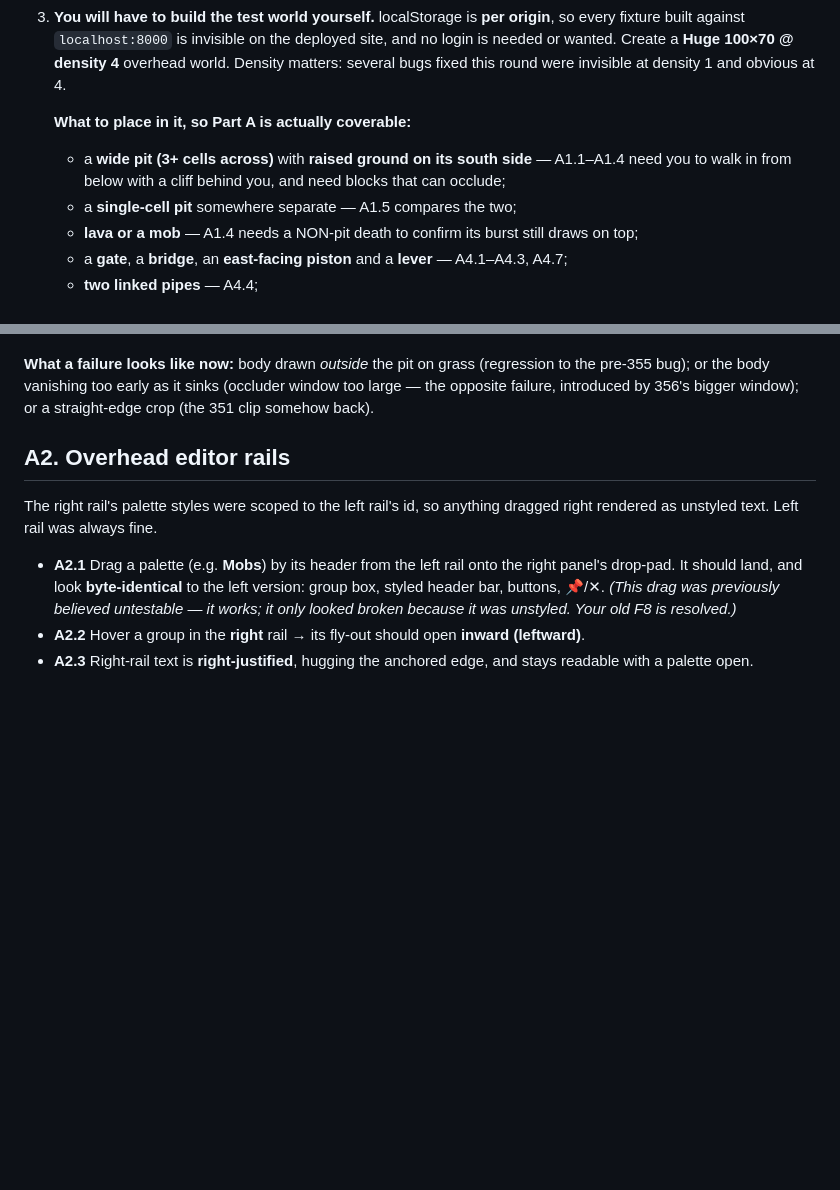
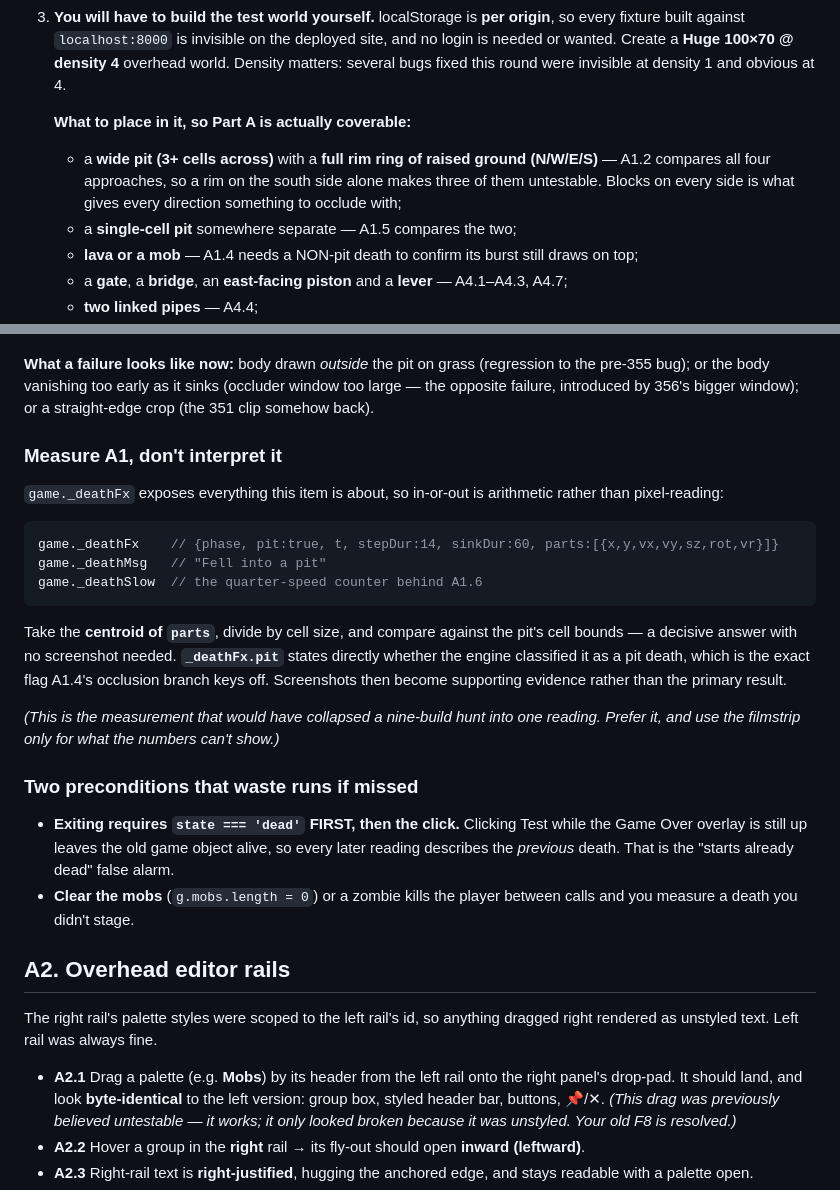
Before and after one commit to krtaylor-ui/steveo-platformer, a Markdown page: TESTER_BRIEF_SOAK.md, 2 parts joined by grey strips. Rendered like a GitHub page; blank space fills up the shorter version.

Commit message:
Brief: measure A1 via _deathFx instead of interpreting pixels
From the tester's A1 run, which passed 5 of 6 items. The single most useful thing
they found is that _deathFx already exposes everything A1 asks about:

  game._deathFx.parts   -> centroid / cell size vs the pit's cell bounds
  game._deathFx.pit     -> whether the engine classified it a pit death, which is
                           the exact flag A1.4's occlusion branch keys off
  game._deathSlow       -> the quarter-speed counter behind A1.6

That turns in-or-out from pixel-reading into arithmetic, and screenshots become
supporting evidence rather than the primary result. Worth saying plainly in the
brief: this is the measurement that would have collapsed the nine-build pit hunt
into one reading.

Also from their run:
 - the fixture needs a FULL rim ring (N/W/E/S), not just south. A rim on one side
   makes three of A1.2's four approaches untestable — they fixed the world and
   saved it, and the brief now asks for it up front.
 - two preconditions that cost them several runs: exiting requires state==='dead'
   BEFORE the click (clicking Test through the Game Over overlay leaves the old
   game object alive, so every later reading describes the previous death), and
   the mobs must be cleared or a zombie kills the player between calls.

Their measured results, for the record: from above, feet land ~4 cells inside the
pit; from the west, burst centroid at cell (91.28, 143.75) — inside the pit's
columns at its SW corner; part spread cols 86.2-96.9 / rows 139.8-148.9, pieces
reaching the rim exactly as the no-gravity outward-scatter model predicts.

Co-Authored-By: Claude Opus 5 (1M context) <noreply@anthropic.com>

````diff
--- a/TESTER_BRIEF_SOAK.md
+++ b/TESTER_BRIEF_SOAK.md
@@ -25,8 +25,9 @@ Two parts, deliberately separated because they answer different questions:
    matters: several bugs fixed this round were invisible at density 1 and obvious at 4.
 
    **What to place in it, so Part A is actually coverable:**
-   - a **wide pit (3+ cells across)** with **raised ground on its south side** — A1.1–A1.4 need
-     you to walk in from below with a cliff behind you, and need blocks that can occlude;
+   - a **wide pit (3+ cells across)** with a **full rim ring of raised ground (N/W/E/S)** —
+     A1.2 compares all four approaches, so a rim on the south side alone makes three of them
+     untestable. Blocks on every side is what gives every direction something to occlude with;
    - a **single-cell pit** somewhere separate — A1.5 compares the two;
    - **lava or a mob** — A1.4 needs a NON-pit death to confirm its burst still draws on top;
    - a **gate**, a **bridge**, an **east-facing piston** and a **lever** — A4.1–A4.3, A4.7;
@@ -88,6 +89,33 @@ Use a **density-4** world with a pit next to raised ground.
 pre-355 bug); or the body vanishing too early as it sinks (occluder window too large — the
 opposite failure, introduced by 356's bigger window); or a straight-edge crop (the 351 clip
 somehow back).
+
+### Measure A1, don't interpret it
+
+`game._deathFx` exposes everything this item is about, so in-or-out is arithmetic rather than
+pixel-reading:
+
+```js
+game._deathFx    // {phase, pit:true, t, stepDur:14, sinkDur:60, parts:[{x,y,vx,vy,sz,rot,vr}]}
+game._deathMsg   // "Fell into a pit"
+game._deathSlow  // the quarter-speed counter behind A1.6
+```
+
+Take the **centroid of `parts`**, divide by cell size, and compare against the pit's cell
+bounds — a decisive answer with no screenshot needed. **`_deathFx.pit`** states directly whether
+the engine classified it as a pit death, which is the exact flag A1.4's occlusion branch keys
+off. Screenshots then become supporting evidence rather than the primary result.
+
+*(This is the measurement that would have collapsed a nine-build hunt into one reading. Prefer
+it, and use the filmstrip only for what the numbers can't show.)*
+
+### Two preconditions that waste runs if missed
+
+- **Exiting requires `state === 'dead'` FIRST, then the click.** Clicking Test while the Game
+  Over overlay is still up leaves the old game object alive, so every later reading describes
+  the *previous* death. That is the "starts already dead" false alarm.
+- **Clear the mobs** (`g.mobs.length = 0`) or a zombie kills the player between calls and you
+  measure a death you didn't stage.
 
 ## A2. Overhead editor rails
 
````
